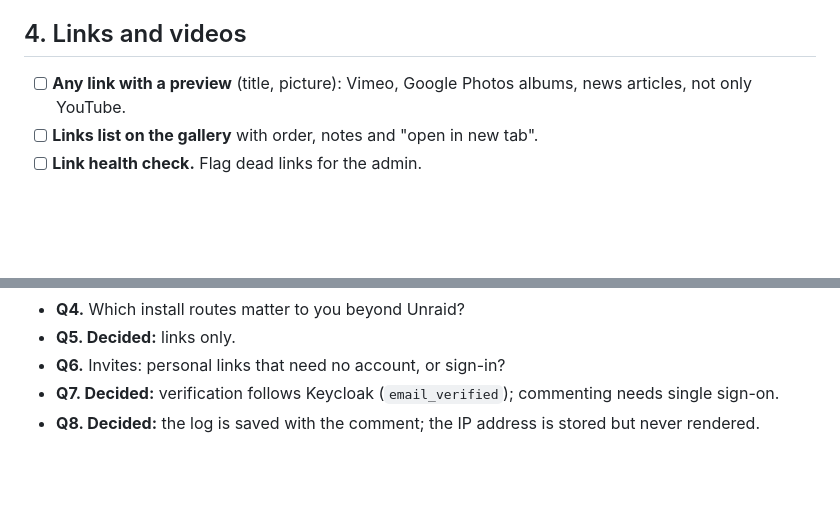
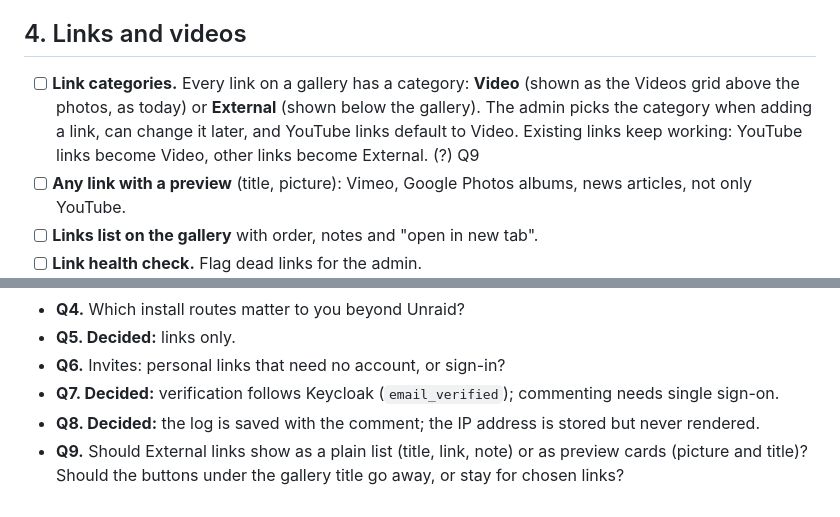
Before and after one commit to Darroll/PhotoGallery, a Markdown page: ROADMAP.md, 2 parts joined by grey strips. GitHub-like rendering; blank space fills up the shorter version.

Commit message:
Roadmap: link categories (Video above, External below the gallery)
Co-Authored-By: Claude Sonnet 5.5 <noreply@anthropic.com>

```diff
--- a/ROADMAP.md
+++ b/ROADMAP.md
@@ -57,6 +57,7 @@ Legend: [x] done, [ ] to do, (?) waiting for a decision (see "Open questions").
 
 ## 4. Links and videos
 
+- [ ] **Link categories.** Every link on a gallery has a category: **Video** (shown as the Videos grid above the photos, as today) or **External** (shown below the gallery). The admin picks the category when adding a link, can change it later, and YouTube links default to Video. Existing links keep working: YouTube links become Video, other links become External. (?) Q9
 - [ ] **Any link with a preview** (title, picture): Vimeo, Google Photos albums, news articles, not only YouTube.
 - [ ] **Links list on the gallery** with order, notes and "open in new tab".
 - [ ] **Link health check.** Flag dead links for the admin.
@@ -95,3 +96,4 @@ Answers go here as they are decided.
 - **Q6.** Invites: personal links that need no account, or sign-in?
 - **Q7. Decided:** verification follows Keycloak (`email_verified`); commenting needs single sign-on.
 - **Q8. Decided:** the log is saved with the comment; the IP address is stored but never rendered.
+- **Q9.** Should External links show as a plain list (title, link, note) or as preview cards (picture and title)? Should the buttons under the gallery title go away, or stay for chosen links?
```
